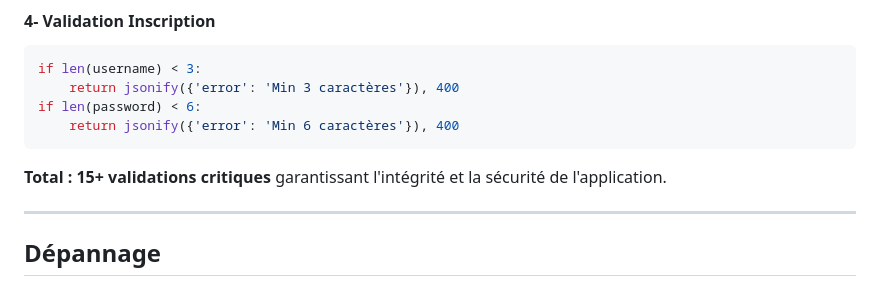
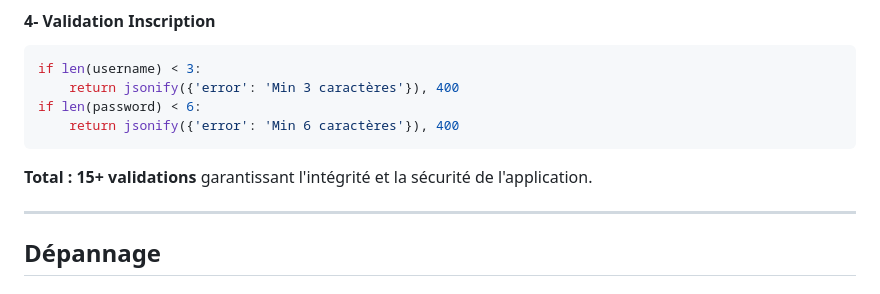
Before and after one commit to CLIMAXGN/Casinoeuil, a Markdown page: Readme.md, the part around the change. Drawn GitHub-style.

````diff
--- a/Readme.md
+++ b/Readme.md
@@ -531,7 +531,7 @@ if len(password) < 6:
     return jsonify({'error': 'Min 6 caractères'}), 400
 ```
 
-**Total : 15+ validations critiques** garantissant l'intégrité et la sécurité de l'application.
+**Total : 15+ validations** garantissant l'intégrité et la sécurité de l'application.
 
 ---
 
````
